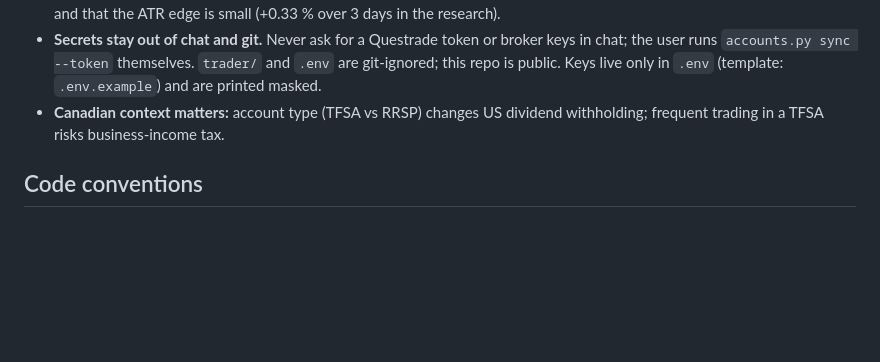
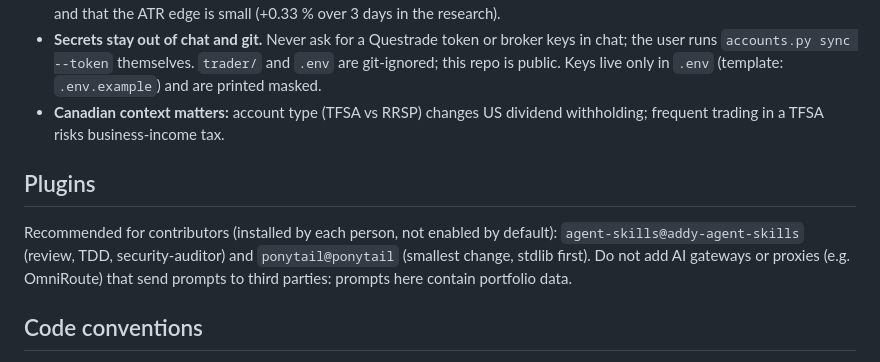
Before and after one commit to Keneisha3/public-stock-trade-tracker, a Markdown page: CLAUDE.md, the part around the change. GitHub-like rendering; blank space fills up the shorter version.

```diff
--- a/CLAUDE.md
+++ b/CLAUDE.md
@@ -56,6 +56,14 @@ python3 .claude/skills/trader-team/team.py check         # crypto bot team; neve
 - **Canadian context matters:** account type (TFSA vs RRSP) changes US
   dividend withholding; frequent trading in a TFSA risks business-income tax.
 
+## Plugins
+
+Recommended for contributors (installed by each person, not enabled by
+default): `agent-skills@addy-agent-skills` (review, TDD, security-auditor) and
+`ponytail@ponytail` (smallest change, stdlib first). Do not add AI gateways or
+proxies (e.g. OmniRoute) that send prompts to third parties: prompts here
+contain portfolio data.
+
 ## Code conventions
 
 - Standard library only, Python 3.9+ (`tests/test_repo.py` checks imports).
```
Also changed, not shown: README.md (+26 -0 lines).
